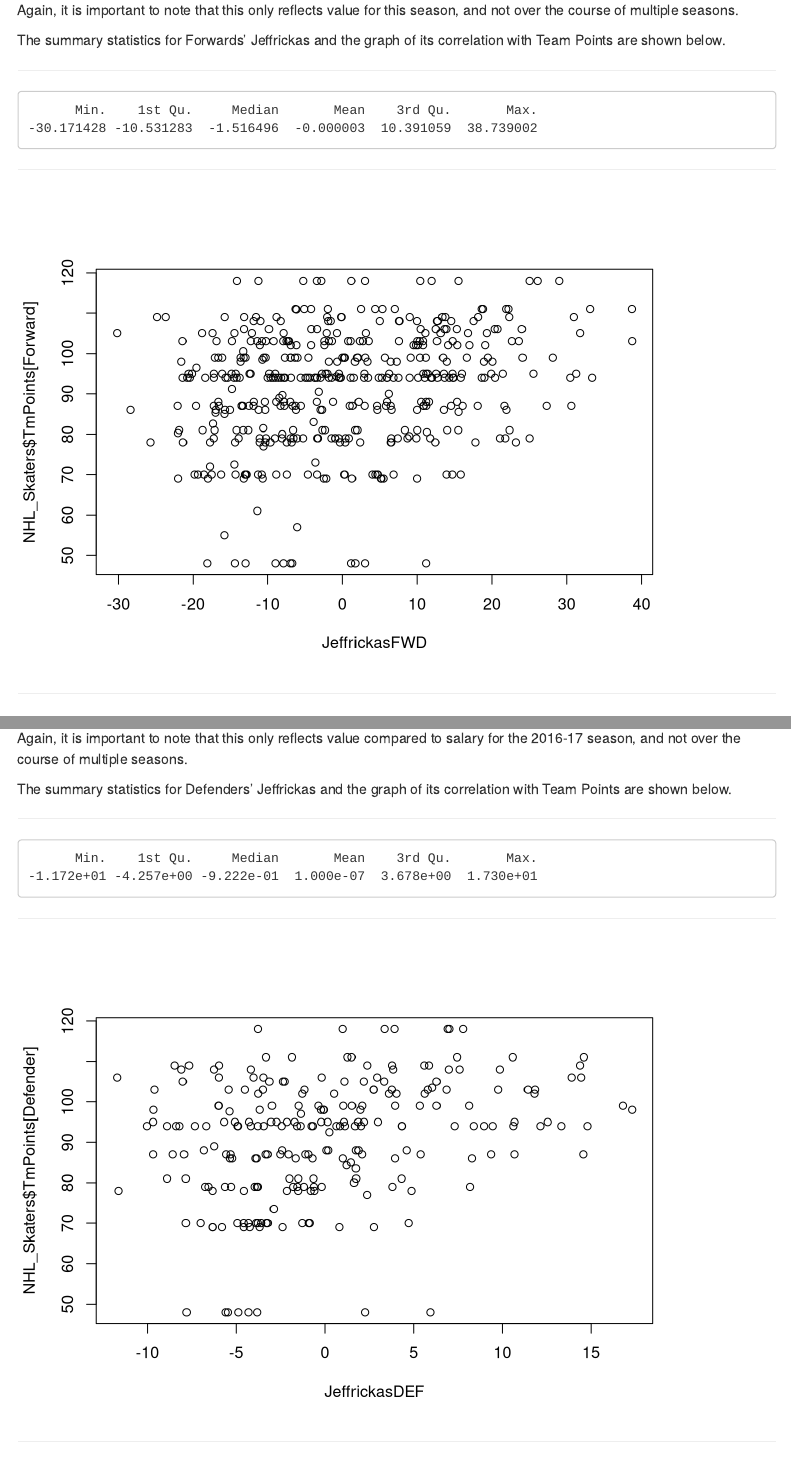
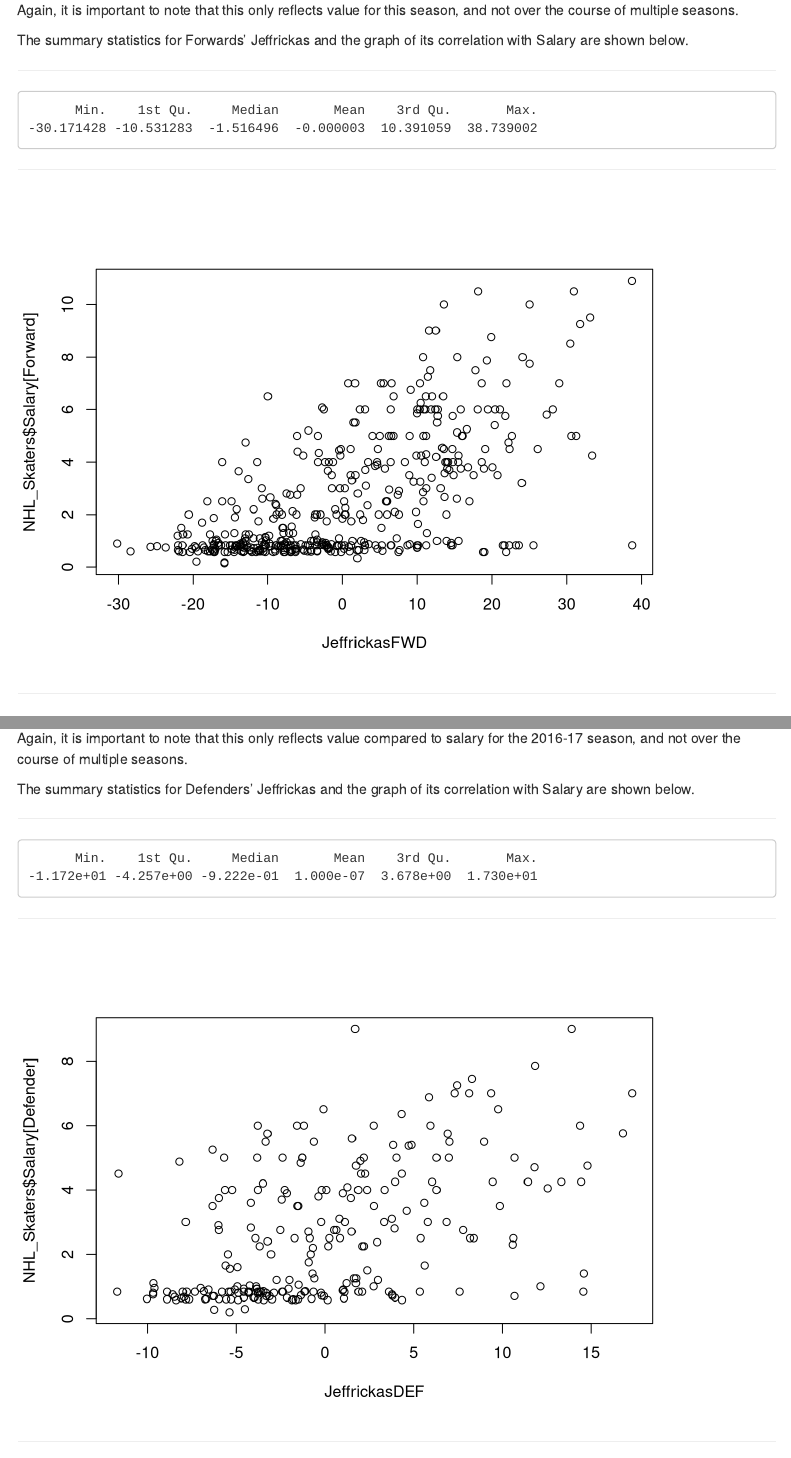
Before and after one commit to dannyj4/Stat370server, an R Markdown document (MoneyPuck.Rmd): the page in a window 1100 px wide, from 5690 px down, and a second part further down, joined at a grey line. Rendered offline with R 4.5, knitr and Pandoc, with nearby package versions; menus at the side of the page are left out.

Commit message:
Add files via upload

````diff
--- a/MoneyPuck.Rmd
+++ b/MoneyPuck.Rmd
@@ -784,7 +784,7 @@ Using the same algorithm as was used for Goalies, Forwards were assigned their o
 
 Again, it is important to note that this only reflects value for this season, and not over the course of multiple seasons.
 
-The summary statistics for Forwards' Jeffrickas and the graph of its correlation with Team Points are shown below.
+The summary statistics for Forwards' Jeffrickas and the graph of its correlation with Salary are shown below.
 
 ***
 
@@ -798,7 +798,7 @@ summary(JeffrickasFWD)
 
 ```{r, comment = NA, null_prefix=TRUE}
 
-plot(JeffrickasFWD, NHL_Skaters$TmPoints[Forward])
+plot(JeffrickasFWD, NHL_Skaters$Salary[Forward])
 
 ```
 
@@ -878,7 +878,7 @@ Using the same algorithm as was used for Goalies and Forwards, Defenders were as
 
 Again, it is important to note that this only reflects value compared to salary for the 2016-17 season, and not over the course of multiple seasons.
 
-The summary statistics for Defenders' Jeffrickas and the graph of its correlation with Team Points are shown below.
+The summary statistics for Defenders' Jeffrickas and the graph of its correlation with Salary are shown below.
 
 ***
 
@@ -892,7 +892,7 @@ summary(JeffrickasDEF)
 
 ```{r, comment = NA, null_prefix=TRUE}
 
-plot(JeffrickasDEF, NHL_Skaters$TmPoints[Defender])
+plot(JeffrickasDEF, NHL_Skaters$Salary[Defender])
 
 ```
 
````
